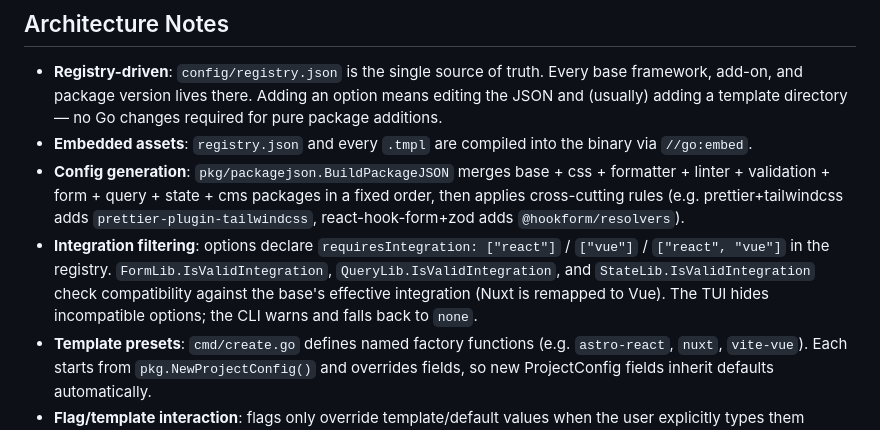
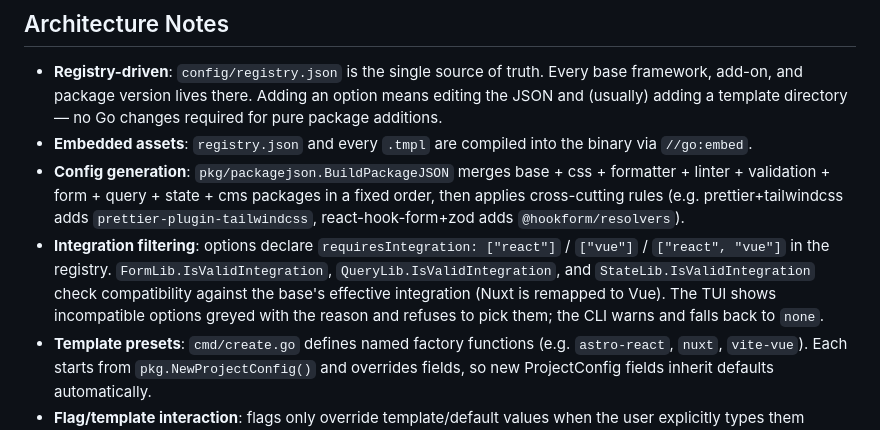
Before and after one commit to osbrjp/bungkus-cli, a Markdown page: CLAUDE.md, the part around the change. Rendered like a GitHub page.

```diff
--- a/CLAUDE.md
+++ b/CLAUDE.md
@@ -56,7 +56,7 @@ Flags (see `--help` for full list): `--base`, `--css`, `--fmt`, `--linter`, `--v
 - **Registry-driven**: `config/registry.json` is the single source of truth. Every base framework, add-on, and package version lives there. Adding an option means editing the JSON and (usually) adding a template directory — no Go changes required for pure package additions.
 - **Embedded assets**: `registry.json` and every `.tmpl` are compiled into the binary via `//go:embed`.
 - **Config generation**: `pkg/packagejson.BuildPackageJSON` merges base + css + formatter + linter + validation + form + query + state + cms packages in a fixed order, then applies cross-cutting rules (e.g. prettier+tailwindcss adds `prettier-plugin-tailwindcss`, react-hook-form+zod adds `@hookform/resolvers`).
-- **Integration filtering**: options declare `requiresIntegration: ["react"]` / `["vue"]` / `["react", "vue"]` in the registry. `FormLib.IsValidIntegration`, `QueryLib.IsValidIntegration`, and `StateLib.IsValidIntegration` check compatibility against the base's effective integration (Nuxt is remapped to Vue). The TUI hides incompatible options; the CLI warns and falls back to `none`.
+- **Integration filtering**: options declare `requiresIntegration: ["react"]` / `["vue"]` / `["react", "vue"]` in the registry. `FormLib.IsValidIntegration`, `QueryLib.IsValidIntegration`, and `StateLib.IsValidIntegration` check compatibility against the base's effective integration (Nuxt is remapped to Vue). The TUI shows incompatible options greyed with the reason and refuses to pick them; the CLI warns and falls back to `none`.
 - **Template presets**: `cmd/create.go` defines named factory functions (e.g. `astro-react`, `nuxt`, `vite-vue`). Each starts from `pkg.NewProjectConfig()` and overrides fields, so new ProjectConfig fields inherit defaults automatically.
 - **Flag/template interaction**: flags only override template/default values when the user explicitly types them (`cmd.Flags().Changed(name)`), so cobra defaults can't silently clobber a preset.
 - **TUI launches** when no subcommand/path is provided; `wm.Cfg` is handed to `pkg.Scaffold` on confirm.
```
Also changed, not shown: README.md (+11 -3 lines).
